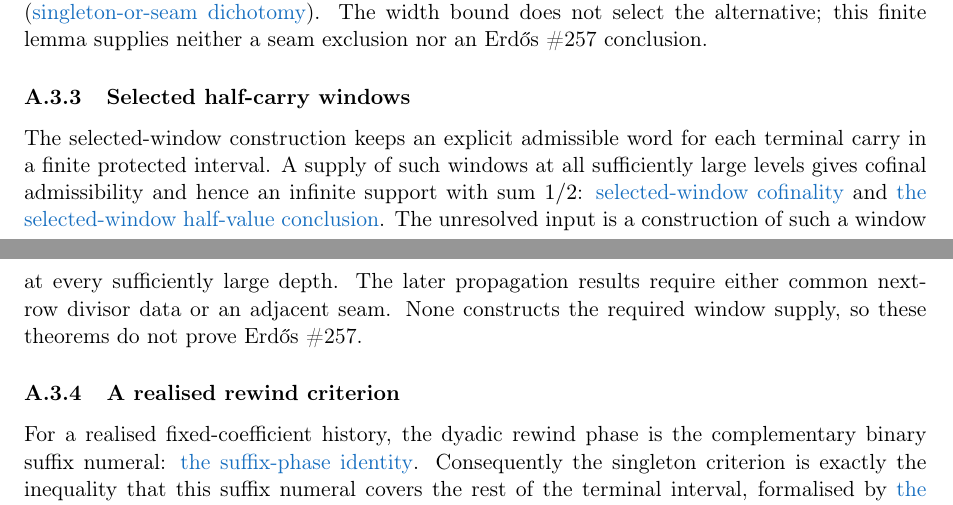
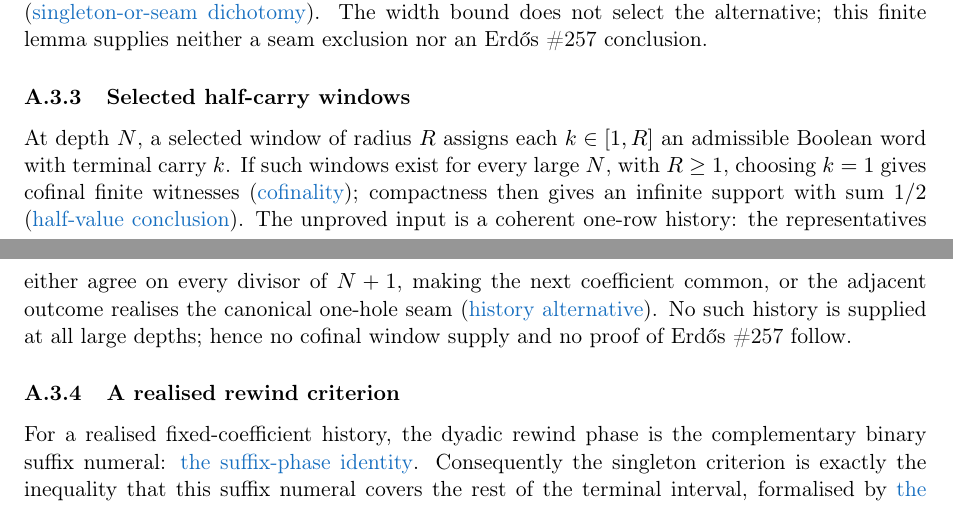
Before and after one commit to wcook04/plectis-lean-erdos249-257, a LaTeX paper (paper/erdos249-257-main-paper.tex): two parts of pages 27 and 28 of 53, joined at a grey line, cut so that both start at the same text. Compiled offline with pdfLaTeX.

Commit message:
Define the selected-window compactness input

```diff
--- a/paper/erdos249-257-main-paper.tex
+++ b/paper/erdos249-257-main-paper.tex
@@ -1354,17 +1354,18 @@ neither a seam exclusion nor an Erd\H{o}s~\#257 conclusion.
 
 \subsubsection{Selected half-carry windows}\label{res:selectedhalfwindow}
 
-The selected-window construction keeps an explicit admissible word for each
-terminal carry in a finite protected interval.  A supply of such windows at
-all sufficiently large levels gives cofinal admissibility and hence an
-infinite support with sum $1/2$:
-\lword{HalfCarrySelectedWindow.lean}{831}{cofinalAdmissibility_of_selectedHalfWindows}{selected-window cofinality}
-and
-\lword{HalfCarrySelectedWindow.lean}{864}{exists_infinite_support_half_of_selectedHalfWindows}{the selected-window half-value conclusion}.
-The unresolved input is a construction of such a window at every sufficiently
-large depth.  The later propagation results require either common next-row
-divisor data or an adjacent seam.  None constructs the required window supply,
-so these theorems do not prove Erd\H{o}s~\#257.
+At depth $N$, a selected window of radius $R$ assigns each $k\in[1,R]$ an
+admissible Boolean word with terminal carry $k$.  If such windows exist for
+every large $N$, with $R\geq1$, choosing $k=1$ gives cofinal finite witnesses
+(\lword{HalfCarrySelectedWindow.lean}{831}{cofinalAdmissibility_of_selectedHalfWindows}{cofinality});
+compactness then gives an infinite support with sum $1/2$
+(\lword{HalfCarrySelectedWindow.lean}{864}{exists_infinite_support_half_of_selectedHalfWindows}{half-value conclusion}).
+The unproved input is a coherent one-row history: the representatives either
+agree on every divisor of $N+1$, making the next coefficient common, or the
+adjacent outcome realises the canonical one-hole seam
+(\lword{HalfCarrySelectedWindow.lean}{236}{SelectedHalfWindow.HistoryAlternative}{history alternative}).
+No such history is supplied at all large depths; hence no cofinal window
+supply and no proof of Erd\H{o}s~\#257 follow.
 
 \subsubsection{A realised rewind criterion}\label{res:rewindphase}
 
```
Also changed, not shown: erdos249-257-main-paper.pdf, 2 other files.
